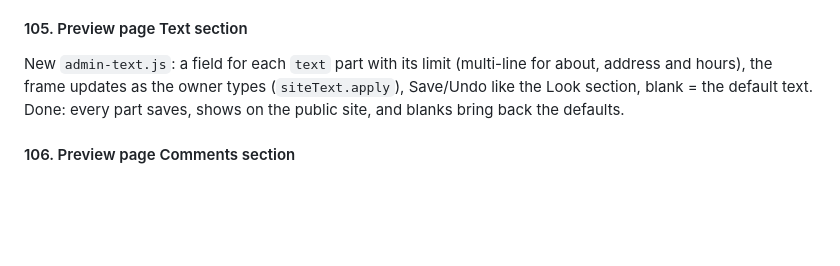
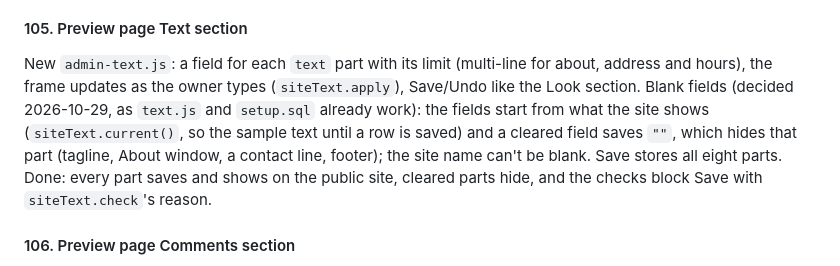
Before and after one commit to reservetempo/studio-414, a Markdown page: .claude/plan.md, the part around the change. GitHub-like rendering; blank space fills up the shorter version.

Commit message:
Update plan
Co-Authored-By: Claude Opus 5.5 <noreply@anthropic.com>

```diff
--- a/.claude/plan.md
+++ b/.claude/plan.md
@@ -44,7 +44,7 @@ Managed by the main session (see CLAUDE.md). `/z <items>` adds tasks; `/z` works
 - Order: 93, 94, then 95 and 96 in parallel (different files), 97, 98, 100-108 in order (they share index.html, admin.html, preview.html and the CSS), 109, then the theme tasks 110-119 (each theme's two tasks in order; two themes can run at a time), 120, then 99 (user step) and 121. If the user sends the demo project's details sooner, do 99 and 121 next.
 
 #### 105. Preview page Text section
-New `admin-text.js`: a field for each `text` part with its limit (multi-line for about, address and hours), the frame updates as the owner types (`siteText.apply`), Save/Undo like the Look section, blank = the default text. Done: every part saves, shows on the public site, and blanks bring back the defaults.
+New `admin-text.js`: a field for each `text` part with its limit (multi-line for about, address and hours), the frame updates as the owner types (`siteText.apply`), Save/Undo like the Look section. Blank fields (decided 2026-10-29, as `text.js` and `setup.sql` already work): the fields start from what the site shows (`siteText.current()`, so the sample text until a row is saved) and a cleared field saves `""`, which hides that part (tagline, About window, a contact line, footer); the site name can't be blank. Save stores all eight parts. Done: every part saves and shows on the public site, cleared parts hide, and the checks block Save with `siteText.check`'s reason.
 
 #### 106. Preview page Comments section
 Port studio-414's `admin-comments.js`: a "Show the comment section" switch (saves the `comments` setting, live in the frame) and owner Delete buttons with "Are you sure?" on each comment in the frame. Done: with the stub, hide/show and delete work; visitors never see Delete.
```
